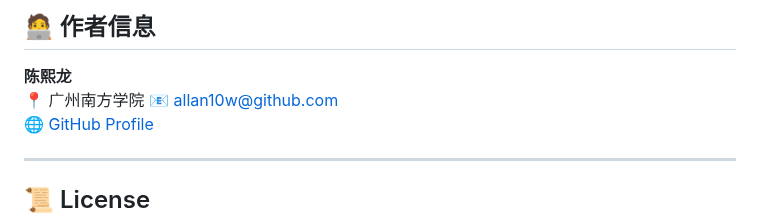
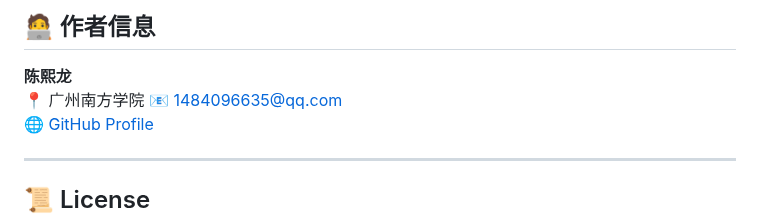
Before and after one commit to Allan10w/learning-assistant, a Markdown page: README.md, the part around the change. Drawn GitHub-style.

Commit message:
Update author email in README.md

```diff
--- a/README.md
+++ b/README.md
@@ -149,7 +149,7 @@ caddy file-server --root ./release/dist --listen :8088
 
 **陈熙龙**
 📍 广州南方学院
-📧 allan10w@github.com
+📧 1484096635@qq.com
 🌐 [GitHub Profile](https://github.com/Allan10w)
 
 ---
```
